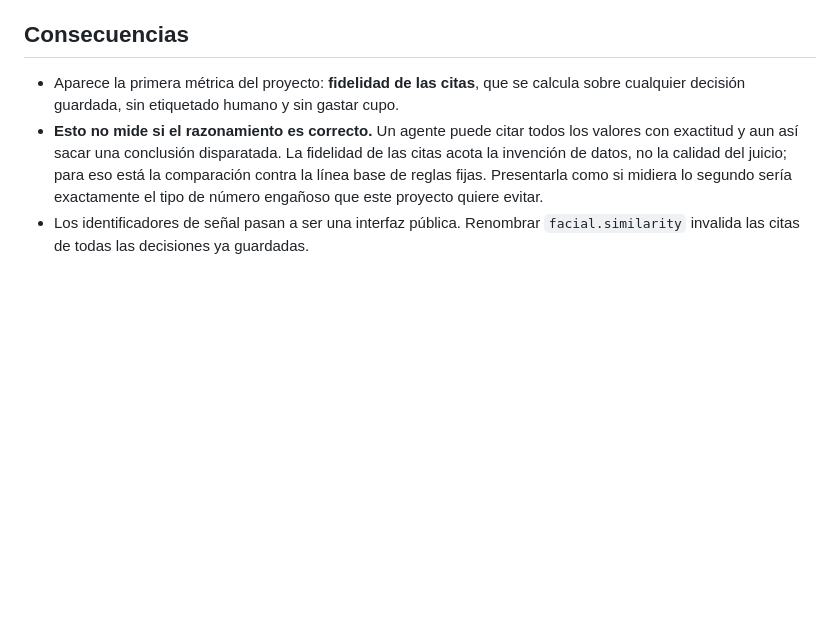
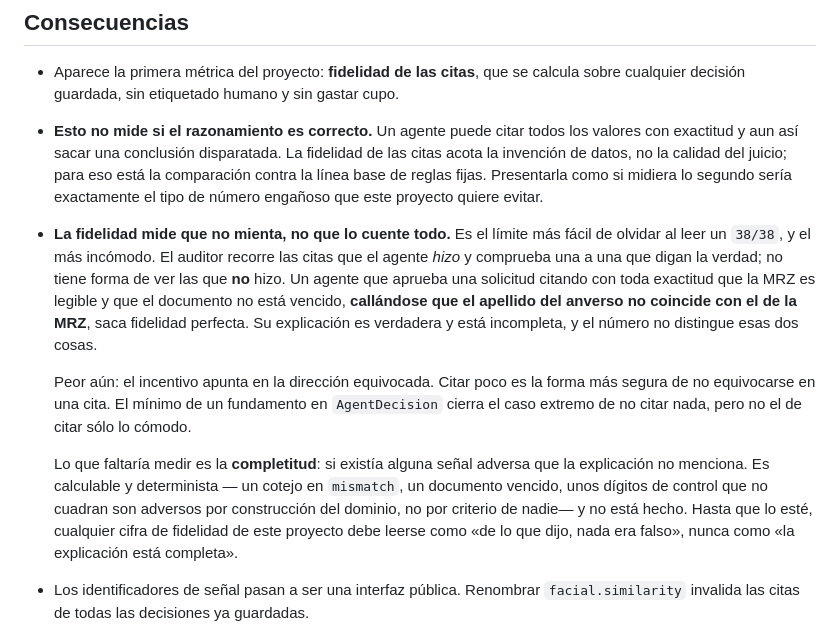
Before and after one commit to acromaticodiego/auditable-kyc-agent, a Markdown page: docs/adr/0002-explicacion-auditable.md, the part around the change. Rendered like a GitHub page; blank space fills up the shorter version.

Commit message:
Anota el limite del 38 de 38: la fidelidad mide que no mienta, no que lo cuente todo
Es el agujero mas facil de olvidar al leer una fidelidad perfecta. El
auditor recorre las citas que el agente hizo y comprueba una a una que
digan la verdad; no tiene forma de ver las que no hizo.

Un agente que aprueba citando con toda exactitud que la MRZ es legible y
que el documento no esta vencido, callandose que el apellido del anverso no
coincide con el de la MRZ, saca fidelidad perfecta. Su explicacion es
verdadera y esta incompleta, y el numero no distingue esas dos cosas.

El incentivo ademas apunta al lado equivocado: citar poco es la forma mas
segura de no equivocarse en una cita. El minimo de un fundamento cierra el
caso de no citar nada, no el de citar solo lo comodo.

Queda dicho en la ADR y junto al numero en el README que hasta que se mida
la completitud, cualquier cifra de fidelidad se lee como 'de lo que dijo,
nada era falso' y nunca como 'la explicacion esta completa'.

```diff
--- a/docs/adr/0002-explicacion-auditable.md
+++ b/docs/adr/0002-explicacion-auditable.md
@@ -95,6 +95,28 @@ fundamento en la dirección de la decisión.
   la calidad del juicio; para eso está la comparación contra la línea base
   de reglas fijas. Presentarla como si midiera lo segundo sería exactamente
   el tipo de número engañoso que este proyecto quiere evitar.
+- **La fidelidad mide que no mienta, no que lo cuente todo.** Es el límite
+  más fácil de olvidar al leer un `38/38`, y el más incómodo. El auditor
+  recorre las citas que el agente *hizo* y comprueba una a una que digan la
+  verdad; no tiene forma de ver las que **no** hizo. Un agente que aprueba
+  una solicitud citando con toda exactitud que la MRZ es legible y que el
+  documento no está vencido, **callándose que el apellido del anverso no
+  coincide con el de la MRZ**, saca fidelidad perfecta. Su explicación es
+  verdadera y está incompleta, y el número no distingue esas dos cosas.
+
+  Peor aún: el incentivo apunta en la dirección equivocada. Citar poco es
+  la forma más segura de no equivocarse en una cita. El mínimo de un
+  fundamento en `AgentDecision` cierra el caso extremo de no citar nada,
+  pero no el de citar sólo lo cómodo.
+
+  Lo que faltaría medir es la **completitud**: si existía alguna señal
+  adversa que la explicación no menciona. Es calculable y determinista —
+  un cotejo en `mismatch`, un documento vencido, unos dígitos de control
+  que no cuadran son adversos por construcción del dominio, no por
+  criterio de nadie— y no está hecho. Hasta que lo esté, cualquier cifra
+  de fidelidad de este proyecto debe leerse como «de lo que dijo, nada era
+  falso», nunca como «la explicación está completa».
+
 - Los identificadores de señal pasan a ser una interfaz pública. Renombrar
   `facial.similarity` invalida las citas de todas las decisiones ya
   guardadas.
```
Also changed, not shown: README.md (+7 -0 lines).
